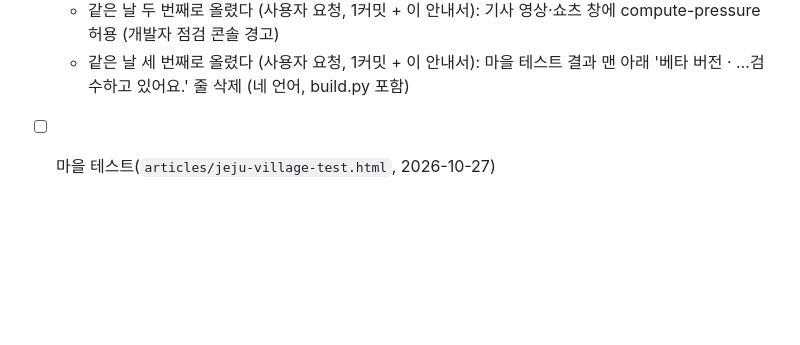
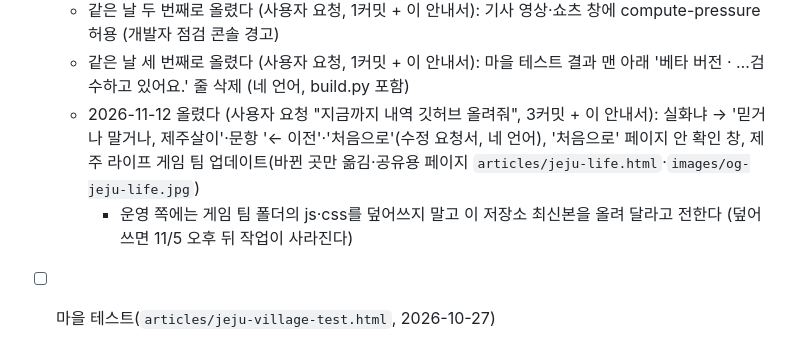
Before and after one commit to tnwls6490-a11y/ijejumin-webzine, a Markdown page: CLAUDE.md, the part around the change. GitHub-like rendering; blank space fills up the shorter version.

Commit message:
안내서: GitHub에 올린 기록 (믿거나 말거나·제주 라이프 업데이트)
Co-Authored-By: Claude Opus 5.5 <noreply@anthropic.com>

```diff
--- a/CLAUDE.md
+++ b/CLAUDE.md
@@ -1103,6 +1103,9 @@ ijejumin-webzine/
     쇼츠 제목 '이주민 이야기 보러가기'·설명의 'YouTube에서 열립니다' 문장 삭제 (세 언어 12편)
   - 같은 날 두 번째로 올렸다 (사용자 요청, 1커밋 + 이 안내서): 기사 영상·쇼츠 창에 compute-pressure 허용 (개발자 점검 콘솔 경고)
   - 같은 날 세 번째로 올렸다 (사용자 요청, 1커밋 + 이 안내서): 마을 테스트 결과 맨 아래 '베타 버전 · …검수하고 있어요.' 줄 삭제 (네 언어, build.py 포함)
+  - 2026-11-12 올렸다 (사용자 요청 "지금까지 내역 깃허브 올려줘", 3커밋 + 이 안내서): 실화냐 → '믿거나 말거나, 제주살이'·문항 '← 이전'·'처음으로'(수정 요청서, 네 언어),
+    '처음으로' 페이지 안 확인 창, 제주 라이프 게임 팀 업데이트(바뀐 곳만 옮김·공유용 페이지 `articles/jeju-life.html`·`images/og-jeju-life.jpg`)
+    - 운영 쪽에는 게임 팀 폴더의 js·css를 덮어쓰지 말고 이 저장소 최신본을 올려 달라고 전한다 (덮어쓰면 11/5 오후 뒤 작업이 사라진다)
 - [ ] 마을 테스트(`articles/jeju-village-test.html`, 2026-10-27)
   - 하르방·제목 그림(`images/village-test/`)과 첫 화면 배경 `find-test-bg.jpg`의 출처: 누가 무엇으로 만들었는지 `credits.txt`의 [확인 필요]를 채운다
   - 주황 버튼 위 흰 글자('테스트 시작하기' 등)는 헤더처럼 대비가 4.5:1에 못 미친다. 헤더·푸터와 같이 정한다
```
